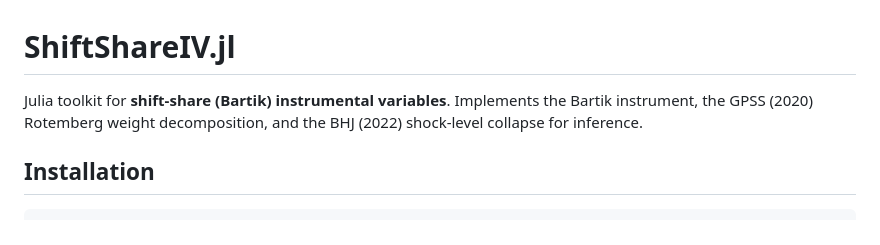
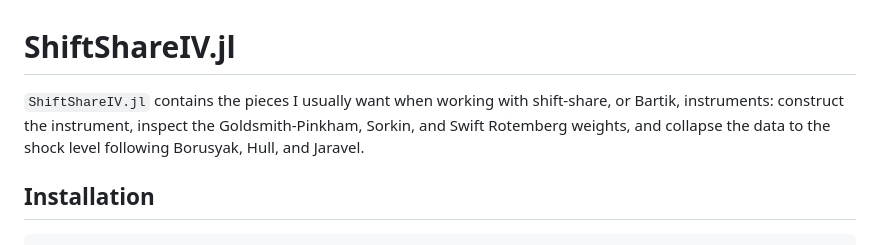
Before and after one commit to xiangao/ShiftShareIV.jl, a Markdown page: README.md, the part around the change. Rendered like a GitHub page.

Commit message:
Rewrite package docs in project voice

```diff
--- a/README.md
+++ b/README.md
@@ -1,6 +1,9 @@
 # ShiftShareIV.jl
 
-Julia toolkit for **shift-share (Bartik) instrumental variables**. Implements the Bartik instrument, the GPSS (2020) Rotemberg weight decomposition, and the BHJ (2022) shock-level collapse for inference.
+`ShiftShareIV.jl` contains the pieces I usually want when working with
+shift-share, or Bartik, instruments: construct the instrument, inspect the
+Goldsmith-Pinkham, Sorkin, and Swift Rotemberg weights, and collapse the data to
+the shock level following Borusyak, Hull, and Jaravel.
 
 ## Installation
 
```
